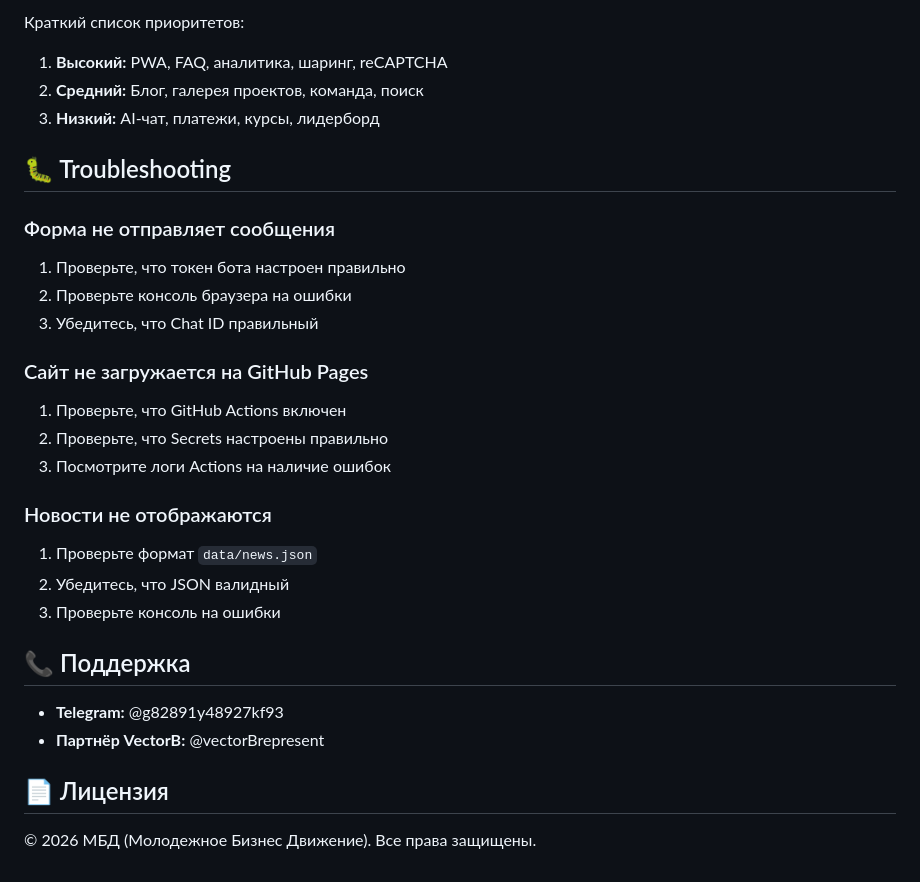
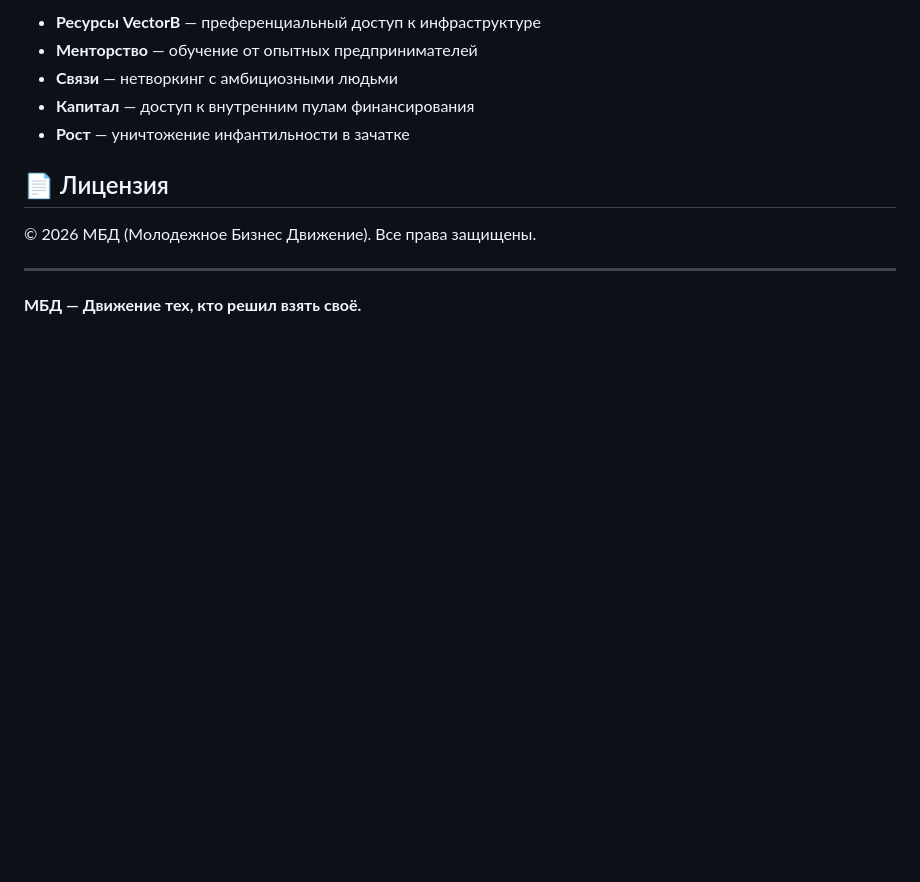
Before and after one commit to Danikpol/YBM.org, a Markdown page: README.md, the part around one of its changes. Drawn GitHub-style; blank space fills up the shorter version.

```diff
--- a/README.md
+++ b/README.md
@@ -149,30 +74,13 @@ python telegram_bot.py
-Краткий список приоритетов:
-1. **Высокий:** PWA, FAQ, аналитика, шаринг, reCAPTCHA
-2. **Средний:** Блог, галерея проектов, команда, поиск
-3. **Низкий:** AI-чат, платежи, курсы, лидерборд
-
-## 🐛 Troubleshooting
-
-### Форма не отправляет сообщения
-1. Проверьте, что токен бота настроен правильно
-2. Проверьте консоль браузера на ошибки
-3. Убедитесь, что Chat ID правильный
-
-### Сайт не загружается на GitHub Pages
-1. Проверьте, что GitHub Actions включен
-2. Проверьте, что Secrets настроены правильно
-3. Посмотрите логи Actions на наличие ошибок
-
-### Новости не отображаются
-1. Проверьте формат `data/news.json`
-2. Убедитесь, что JSON валидный
-3. Проверьте консоль на ошибки
-
-## 📞 Поддержка
-
-- **Telegram:** @g82891y48927kf93
-- **Партнёр VectorB:** @vectorBrepresent
+- **Ресурсы VectorB** — преференциальный доступ к инфраструктуре
+- **Менторство** — обучение от опытных предпринимателей
+- **Связи** — нетворкинг с амбициозными людьми
+- **Капитал** — доступ к внутренним пулам финансирования
+- **Рост** — уничтожение инфантильности в зачатке
 
 ## 📄 Лицензия
 
 © 2026 МБД (Молодежное Бизнес Движение). Все права защищены.
+
+---
+
+**МБД — Движение тех, кто решил взять своё.**
```
Also changed, not shown: other parts of README.md (+51 -126 lines).
